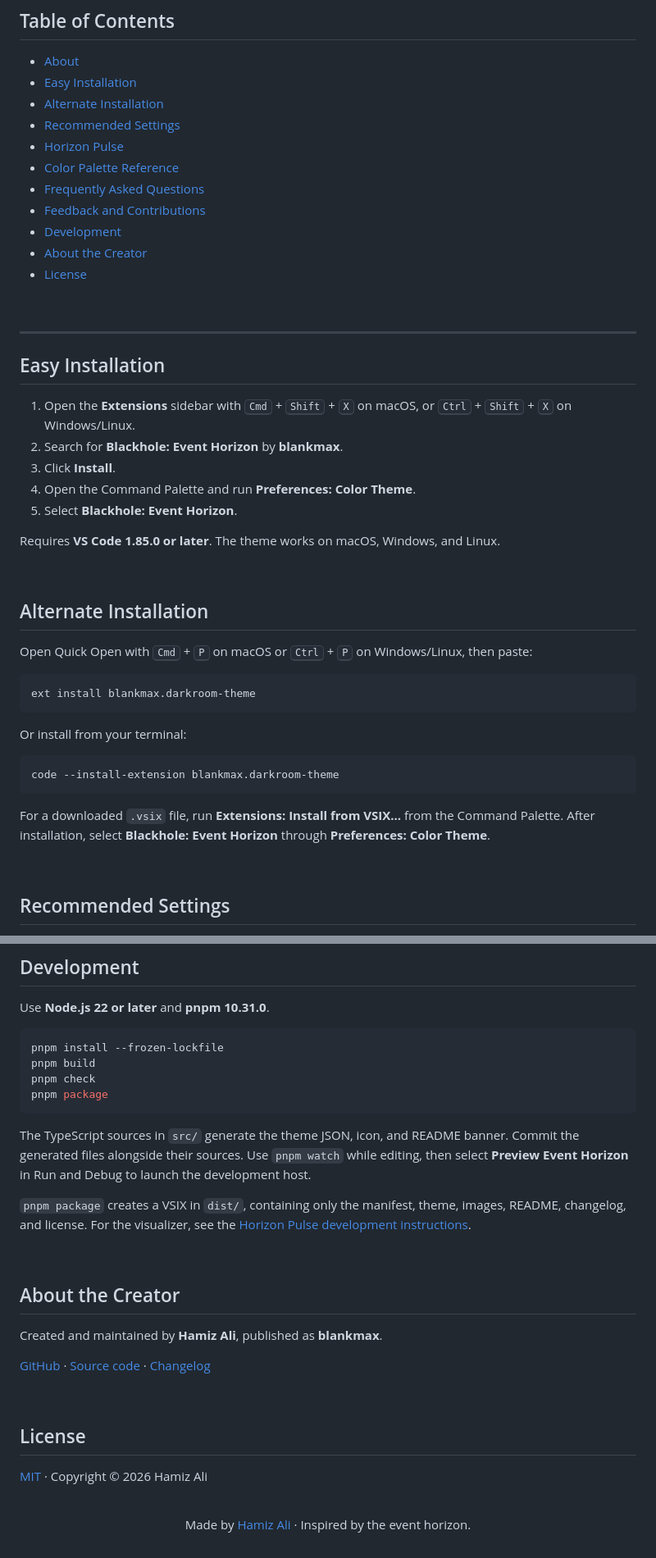
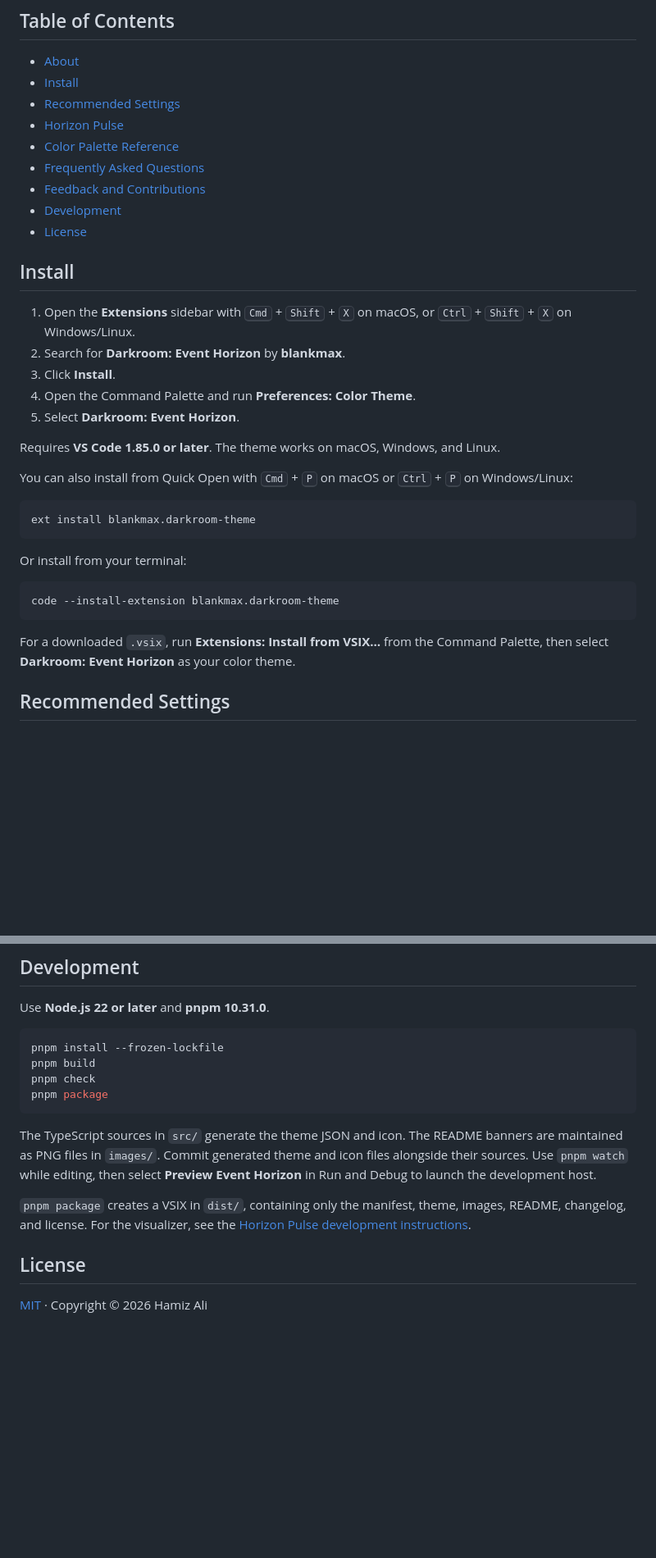
Before and after one commit to blink616/event-horizon-vscode, a Markdown page: README.md, 2 parts joined by grey strips. Shown: that part at 82% size. Rendered like a GitHub page; blank space fills up the shorter version.

Commit message:
updated banner and Readme.md

````diff
--- a/README.md
+++ b/README.md
@@ -49,36 +32,26 @@ Blackhole: Event Horizon is a dark color theme for Visual Studio Code, inspired
 ## Table of Contents
 
 - [About](#about)
-- [Easy Installation](#easy-installation)
-- [Alternate Installation](#alternate-installation)
+- [Install](#install)
 - [Recommended Settings](#recommended-settings)
 - [Horizon Pulse](#horizon-pulse)
 - [Color Palette Reference](#color-palette-reference)
 - [Frequently Asked Questions](#frequently-asked-questions)
 - [Feedback and Contributions](#feedback-and-contributions)
 - [Development](#development)
-- [About the Creator](#about-the-creator)
 - [License](#license)
 
-<br />
-
----
-
-## Easy Installation
+## Install
 
 1. Open the **Extensions** sidebar with <kbd>Cmd</kbd> + <kbd>Shift</kbd> + <kbd>X</kbd> on macOS, or <kbd>Ctrl</kbd> + <kbd>Shift</kbd> + <kbd>X</kbd> on Windows/Linux.
-2. Search for **Blackhole: Event Horizon** by **blankmax**.
+2. Search for **Darkroom: Event Horizon** by **blankmax**.
 3. Click **Install**.
 4. Open the Command Palette and run **Preferences: Color Theme**.
-5. Select **Blackhole: Event Horizon**.
+5. Select **Darkroom: Event Horizon**.
 
 Requires **VS Code 1.85.0 or later**. The theme works on macOS, Windows, and Linux.
 
-<br />
-
-## Alternate Installation
-
-Open Quick Open with <kbd>Cmd</kbd> + <kbd>P</kbd> on macOS or <kbd>Ctrl</kbd> + <kbd>P</kbd> on Windows/Linux, then paste:
+You can also install from Quick Open with <kbd>Cmd</kbd> + <kbd>P</kbd> on macOS or <kbd>Ctrl</kbd> + <kbd>P</kbd> on Windows/Linux:
 
 ```text
 ext install blankmax.darkroom-theme
@@ -90,9 +63,7 @@ Or install from your terminal:
 code --install-extension blankmax.darkroom-theme
 ```
 
-For a downloaded `.vsix` file, run **Extensions: Install from VSIX…** from the Command Palette. After installation, select **Blackhole: Event Horizon** through **Preferences: Color Theme**.
-
-<br />
+For a downloaded `.vsix`, run **Extensions: Install from VSIX…** from the Command Palette, then select **Darkroom: Event Horizon** as your color theme.
 
 ## Recommended Settings
 
@@ -199,30 +148,14 @@ pnpm check
 pnpm package
 ```
 
-The TypeScript sources in `src/` generate the theme JSON, icon, and README banner. Commit the generated files alongside their sources. Use `pnpm watch` while editing, then select **Preview Event Horizon** in Run and Debug to launch the development host.
+The TypeScript sources in `src/` generate the theme JSON and icon. The README banners are maintained as PNG files in `images/`. Commit generated theme and icon files alongside their sources. Use `pnpm watch` while editing, then select **Preview Event Horizon** in Run and Debug to launch the development host.
 
 `pnpm package` creates a VSIX in `dist/`, containing only the manifest, theme, images, README, changelog, and license. For the visualizer, see the [Horizon Pulse development instructions][pulse-development].
-
-<br />
-
-## About the Creator
-
-Created and maintained by **Hamiz Ali**, published as **blankmax**.
-
-[GitHub][creator] · [Source code][repository] · [Changelog][changelog]
-
-<br />
 
 ## License
 
 [MIT](LICENSE) · Copyright © 2026 Hamiz Ali
 
-<br />
-
-<p align="center">
-  Made by <a href="https://github.com/blink616">Hamiz Ali</a> · Inspired by the event horizon.
-</p>
-
 [repository]: https://github.com/blink616/event-horizon-vscode
 [marketplace]: https://marketplace.visualstudio.com/items?itemName=blankmax.darkroom-theme
 [issues]: https://github.com/blink616/event-horizon-vscode/issues
````
Also changed, not shown: other parts of README.md (+13 -53 lines), images/event-horizon-banner.png (added), 2 other files.
